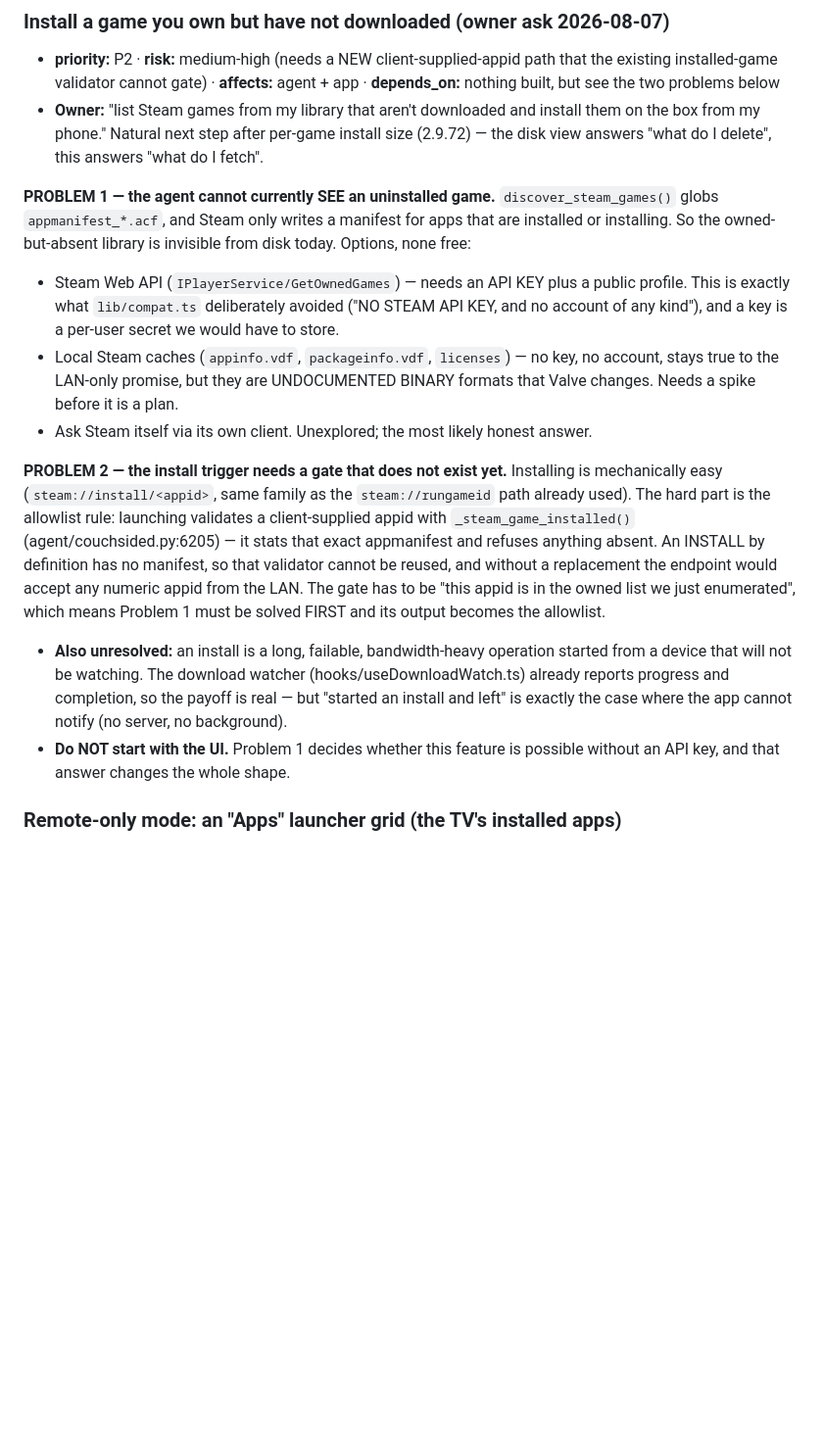
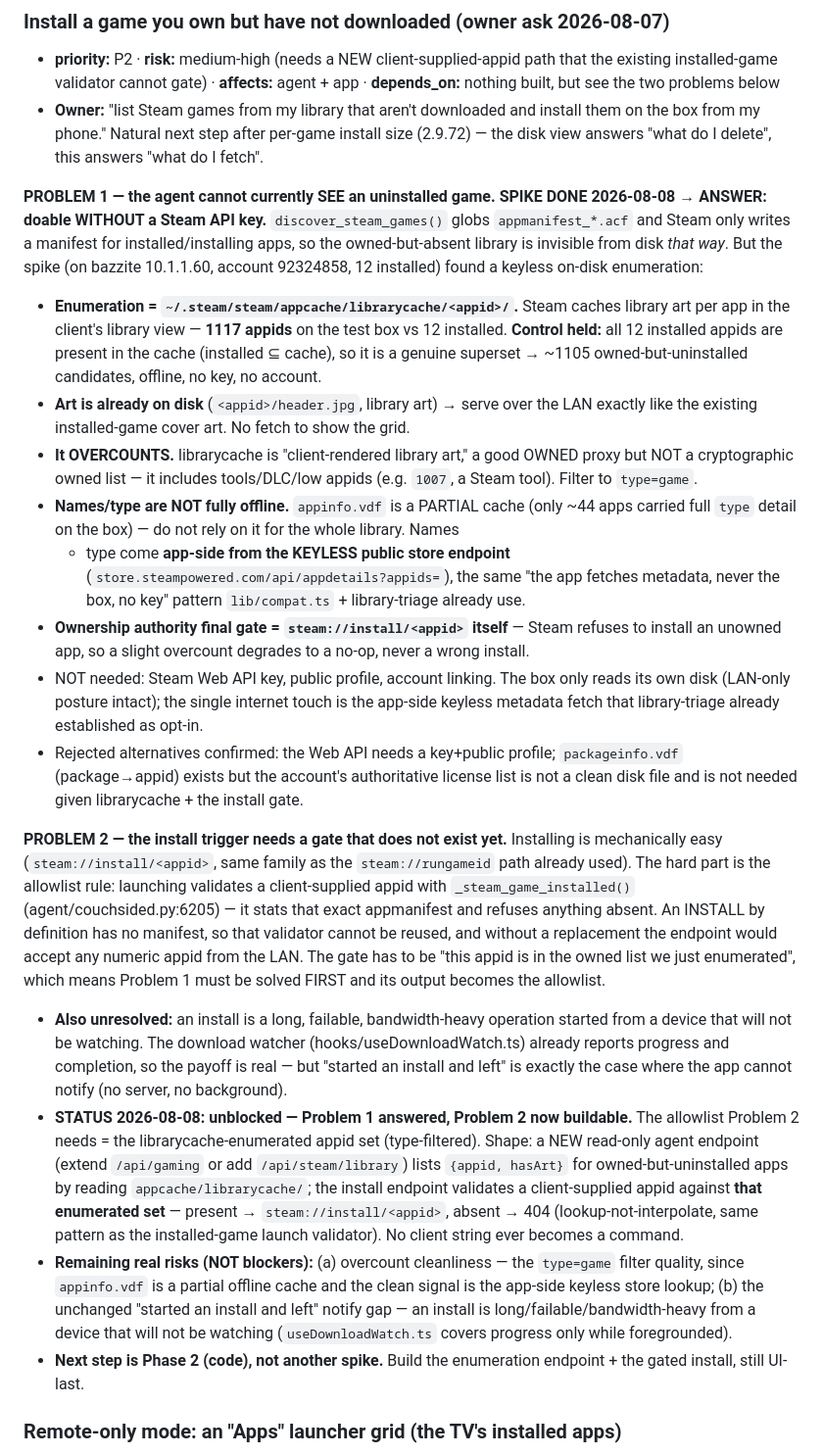
Before and after one commit to emerytech/couchside, a Markdown page: docs/ROADMAP.md, the part around one of its changes. Shown at 98% size. Rendered like a GitHub page; blank space fills up the shorter version.

```diff
--- a/docs/ROADMAP.md
+++ b/docs/ROADMAP.md
@@ -193,17 +138,34 @@ Entry fields: `priority` (P0 blocker → P3 nice) · `risk` · `affects` · `dep
   the box from my phone." Natural next step after per-game install size (2.9.72) — the
   disk view answers "what do I delete", this answers "what do I fetch".
 
-**PROBLEM 1 — the agent cannot currently SEE an uninstalled game.**
-`discover_steam_games()` globs `appmanifest_*.acf`, and Steam only writes a manifest for
-apps that are installed or installing. So the owned-but-absent library is invisible from
-disk today. Options, none free:
-  - Steam Web API (`IPlayerService/GetOwnedGames`) — needs an API KEY plus a public
-    profile. This is exactly what `lib/compat.ts` deliberately avoided ("NO STEAM API KEY,
-    and no account of any kind"), and a key is a per-user secret we would have to store.
-  - Local Steam caches (`appinfo.vdf`, `packageinfo.vdf`, `licenses`) — no key, no
-    account, stays true to the LAN-only promise, but they are UNDOCUMENTED BINARY formats
-    that Valve changes. Needs a spike before it is a plan.
-  - Ask Steam itself via its own client. Unexplored; the most likely honest answer.
+**PROBLEM 1 — the agent cannot currently SEE an uninstalled game. SPIKE DONE 2026-08-08 →
+ANSWER: doable WITHOUT a Steam API key.** `discover_steam_games()` globs `appmanifest_*.acf`
+and Steam only writes a manifest for installed/installing apps, so the owned-but-absent
+library is invisible from disk *that way*. But the spike (on bazzite 10.1.1.60, account
+92324858, 12 installed) found a keyless on-disk enumeration:
+  - **Enumeration = `~/.steam/steam/appcache/librarycache/<appid>/`.** Steam caches library
+    art per app in the client's library view — **1117 appids** on the test box vs 12
+    installed. **Control held:** all 12 installed appids are present in the cache (installed
+    ⊆ cache), so it is a genuine superset → ~1105 owned-but-uninstalled candidates, offline,
+    no key, no account.
+  - **Art is already on disk** (`<appid>/header.jpg`, library art) → serve over the LAN
+    exactly like the existing installed-game cover art. No fetch to show the grid.
+  - **It OVERCOUNTS.** librarycache is "client-rendered library art," a good OWNED proxy but
+    NOT a cryptographic owned list — it includes tools/DLC/low appids (e.g. `1007`, a Steam
+    tool). Filter to `type=game`.
+  - **Names/type are NOT fully offline.** `appinfo.vdf` is a PARTIAL cache (only ~44 apps
+    carried full `type` detail on the box) — do not rely on it for the whole library. Names
+    + type come **app-side from the KEYLESS public store endpoint**
+    (`store.steampowered.com/api/appdetails?appids=`), the same "the app fetches metadata,
+    never the box, no key" pattern `lib/compat.ts` + library-triage already use.
+  - **Ownership authority final gate = `steam://install/<appid>` itself** — Steam refuses to
+    install an unowned app, so a slight overcount degrades to a no-op, never a wrong install.
+  - NOT needed: Steam Web API key, public profile, account linking. The box only reads its
+    own disk (LAN-only posture intact); the single internet touch is the app-side keyless
+    metadata fetch that library-triage already established as opt-in.
+  - Rejected alternatives confirmed: the Web API needs a key+public profile; `packageinfo.vdf`
+    (package→appid) exists but the account's authoritative license list is not a clean disk
+    file and is not needed given librarycache + the install gate.
 
 **PROBLEM 2 — the install trigger needs a gate that does not exist yet.**
 Installing is mechanically easy (`steam://install/<appid>`, same family as the
@@ -219,8 +181,20 @@ becomes the allowlist.
   from a device that will not be watching. The download watcher (hooks/useDownloadWatch.ts)
   already reports progress and completion, so the payoff is real — but "started an install
   and left" is exactly the case where the app cannot notify (no server, no background).
-- **Do NOT start with the UI.** Problem 1 decides whether this feature is possible without
-  an API key, and that answer changes the whole shape.
+- **STATUS 2026-08-08: unblocked — Problem 1 answered, Problem 2 now buildable.** The
+  allowlist Problem 2 needs = the librarycache-enumerated appid set (type-filtered). Shape:
+  a NEW read-only agent endpoint (extend `/api/gaming` or add `/api/steam/library`) lists
+  `{appid, hasArt}` for owned-but-uninstalled apps by reading `appcache/librarycache/`; the
+  install endpoint validates a client-supplied appid against **that enumerated set** — present
+  → `steam://install/<appid>`, absent → 404 (lookup-not-interpolate, same pattern as the
+  installed-game launch validator). No client string ever becomes a command.
+- **Remaining real risks (NOT blockers):** (a) overcount cleanliness — the `type=game` filter
+  quality, since `appinfo.vdf` is a partial offline cache and the clean signal is the app-side
+  keyless store lookup; (b) the unchanged "started an install and left" notify gap — an
+  install is long/failable/bandwidth-heavy from a device that will not be watching
+  (`useDownloadWatch.ts` covers progress only while foregrounded).
+- **Next step is Phase 2 (code), not another spike.** Build the enumeration endpoint + the
+  gated install, still UI-last.
 
 ### Remote-only mode: an "Apps" launcher grid (the TV's installed apps)
 - **priority:** P2 · **risk:** low · **affects:** app only (lib/tvdirect + the Remote tab) ·
```
Also changed, not shown: other parts of docs/ROADMAP.md (+31 -55 lines).
